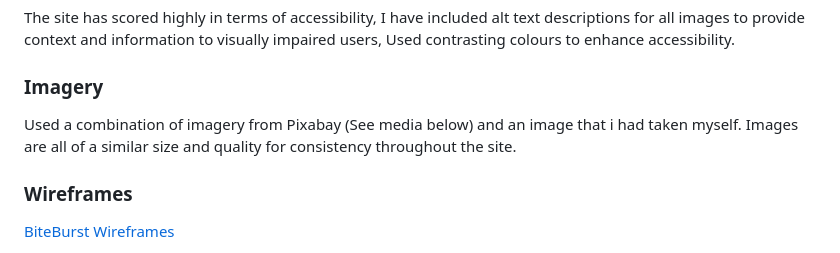
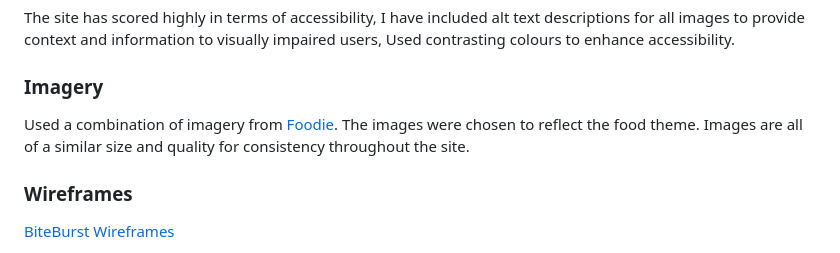
Before and after one commit to CodeLegg/Milestone-3, a Markdown page: README.md, the part around the change. Drawn GitHub-style.

Commit message:
Update imagery source in README.md

```diff
--- a/README.md
+++ b/README.md
@@ -89,8 +89,7 @@ The site has scored highly in terms of accessibility, I have included alt text d
 
 
 ### Imagery
-Used a combination of imagery from Pixabay (See media below) and an image that i had taken myself. Images are all of a similar size and quality for consistency throughout the site.
-
+Used a combination of imagery from [Foodie](https://www.foodie.com/). The images were chosen to reflect the food theme. Images are all of a similar size and quality for consistency throughout the site.
 
 ### Wireframes
 [BiteBurst Wireframes](foodblog/static/readme-images/biteburst-wireframes.pdf)
```
